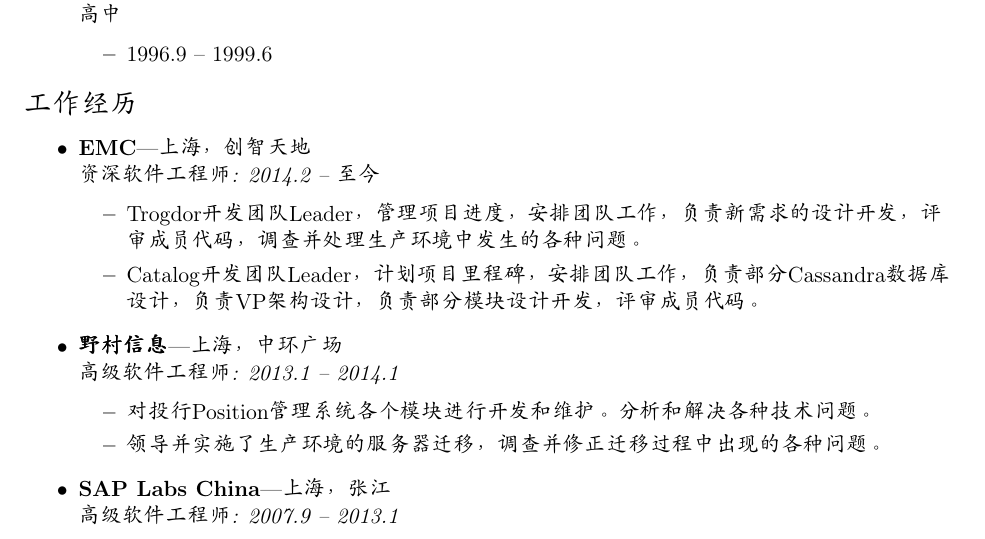
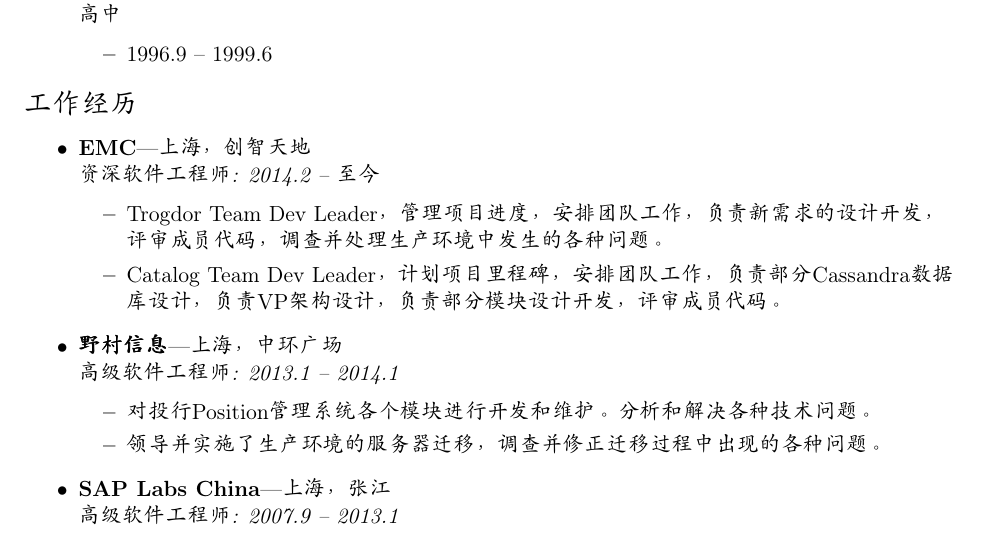
Before and after one commit to stuarthu/resume, a LaTeX CV (resume-cn.tex): part of page 1 of 2, cut so that both start at the same text. Compiled offline with pdfLaTeX.

Commit message:
update code
Change-Id: I21e5b72bf5d900d239e26c2a3038702814b015eb
Signed-off-by: Stuart <Stuart.Hu@emc.com>

```diff
--- a/resume-cn.tex
+++ b/resume-cn.tex
@@ -112,9 +112,9 @@
 \begin{ressection}{工作经历}
 
 	\begin{ressubsec}{EMC}{上海，创智天地}{资深软件工程师: 2014.2 -- 至今}
-		\ressubitem{Trogdor开发团队Leader，管理项目进度，安排团队工作，负责新需求的设计开发，
+		\ressubitem{Trogdor Team Dev Leader，管理项目进度，安排团队工作，负责新需求的设计开发，
 					评审成员代码，调查并处理生产环境中发生的各种问题。}
-		\ressubitem{Catalog开发团队Leader，计划项目里程碑，安排团队工作，负责部分Cassandra数据库设计，
+		\ressubitem{Catalog Team Dev Leader，计划项目里程碑，安排团队工作，负责部分Cassandra数据库设计，
 					负责VP架构设计，负责部分模块设计开发，评审成员代码。}
 	\end{ressubsec}
 
```
